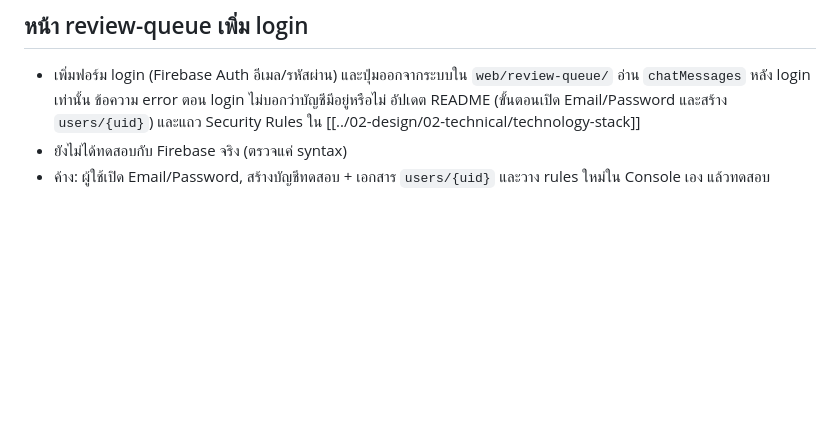
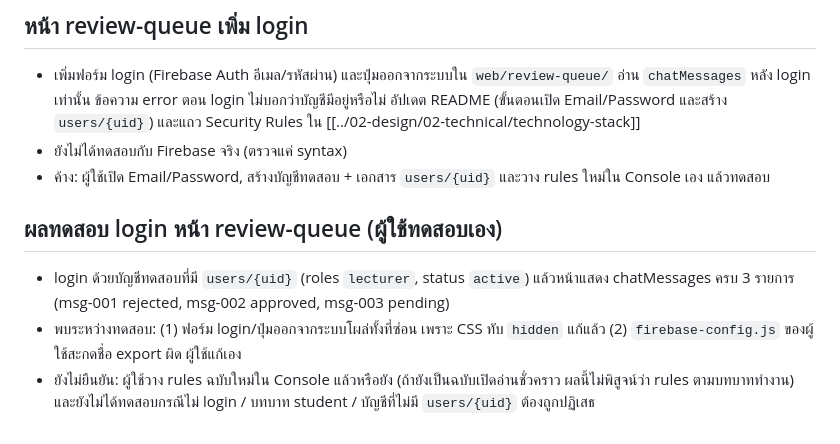
Before and after one commit to PAKOSORUS/Grade-Runway-PROJECT3, a Markdown page: docs/05-log/20261019-log.md, the part around the change. Rendered like a GitHub page; blank space fills up the shorter version.

Commit message:
Log login test result for review queue
Co-Authored-By: Claude Sonnet 5.5 <noreply@anthropic.com>

```diff
--- a/docs/05-log/20261019-log.md
+++ b/docs/05-log/20261019-log.md
@@ -20,3 +20,8 @@
 - เพิ่มฟอร์ม login (Firebase Auth อีเมล/รหัสผ่าน) และปุ่มออกจากระบบใน `web/review-queue/` อ่าน `chatMessages` หลัง login เท่านั้น ข้อความ error ตอน login ไม่บอกว่าบัญชีมีอยู่หรือไม่ อัปเดต README (ขั้นตอนเปิด Email/Password และสร้าง `users/{uid}`) และแถว Security Rules ใน [[../02-design/02-technical/technology-stack]]
 - ยังไม่ได้ทดสอบกับ Firebase จริง (ตรวจแค่ syntax)
 - ค้าง: ผู้ใช้เปิด Email/Password, สร้างบัญชีทดสอบ + เอกสาร `users/{uid}` และวาง rules ใหม่ใน Console เอง แล้วทดสอบ
+
+## ผลทดสอบ login หน้า review-queue (ผู้ใช้ทดสอบเอง)
+- login ด้วยบัญชีทดสอบที่มี `users/{uid}` (roles `lecturer`, status `active`) แล้วหน้าแสดง chatMessages ครบ 3 รายการ (msg-001 rejected, msg-002 approved, msg-003 pending)
+- พบระหว่างทดสอบ: (1) ฟอร์ม login/ปุ่มออกจากระบบโผล่ทั้งที่ซ่อน เพราะ CSS ทับ `hidden` แก้แล้ว (2) `firebase-config.js` ของผู้ใช้สะกดชื่อ export ผิด ผู้ใช้แก้เอง
+- ยังไม่ยืนยัน: ผู้ใช้วาง rules ฉบับใหม่ใน Console แล้วหรือยัง (ถ้ายังเป็นฉบับเปิดอ่านชั่วคราว ผลนี้ไม่พิสูจน์ว่า rules ตามบทบาททำงาน) และยังไม่ได้ทดสอบกรณีไม่ login / บทบาท student / บัญชีที่ไม่มี `users/{uid}` ต้องถูกปฏิเสธ
```
